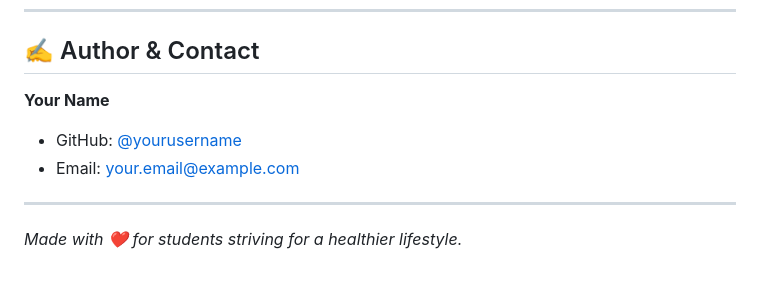
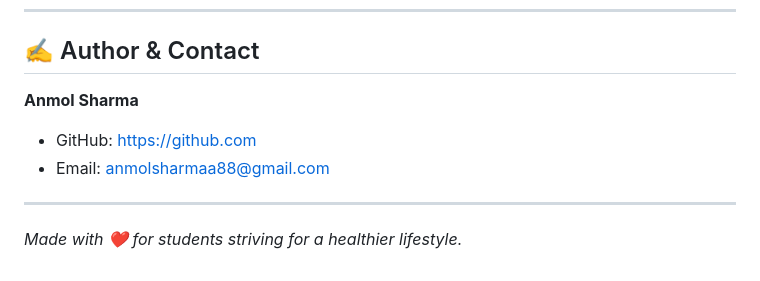
Before and after one commit to codex-anmol/NutriFit-Student-Assistant, a Markdown page: README.md, the part around the change. Drawn GitHub-style.

Commit message:
Update author information in README.md

```diff
--- a/README.md
+++ b/README.md
@@ -142,9 +142,9 @@ Distributed under the MIT License. See `LICENSE` for more information.
 
 ## ✍️ Author & Contact
 
-**Your Name**
-- GitHub: [@yourusername](https://github.com/yourusername)
-- Email: your.email@example.com
+**Anmol Sharma**
+- GitHub: https://github.com
+- Email: anmolsharmaa88@gmail.com
 
 ---
 *Made with ❤️ for students striving for a healthier lifestyle.*
```
